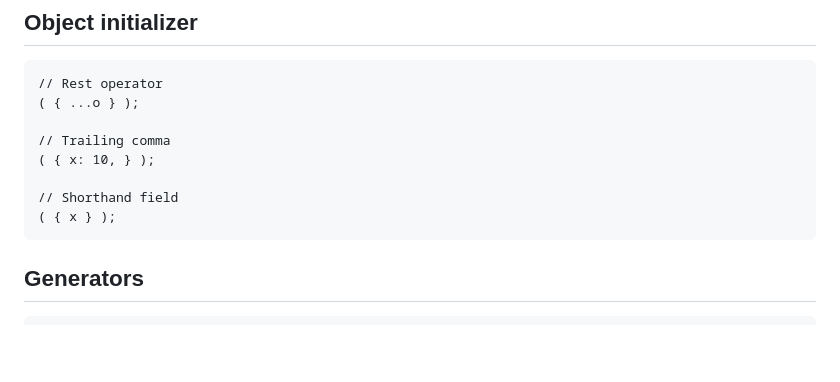
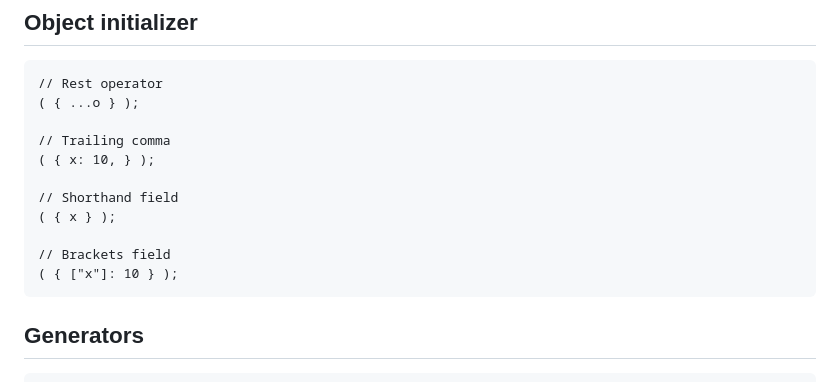
Before and after one commit to hydroper/as3parser, a Markdown page: docs/new-syntax.md, the part around the change. Drawn GitHub-style; blank space fills up the shorter version.

````diff
--- a/docs/new-syntax.md
+++ b/docs/new-syntax.md
@@ -103,6 +103,9 @@ enum E1 {
 
 // Shorthand field
 ( { x } );
+
+// Brackets field
+( { ["x"]: 10 } );
 ```
 
 ## Generators
````
